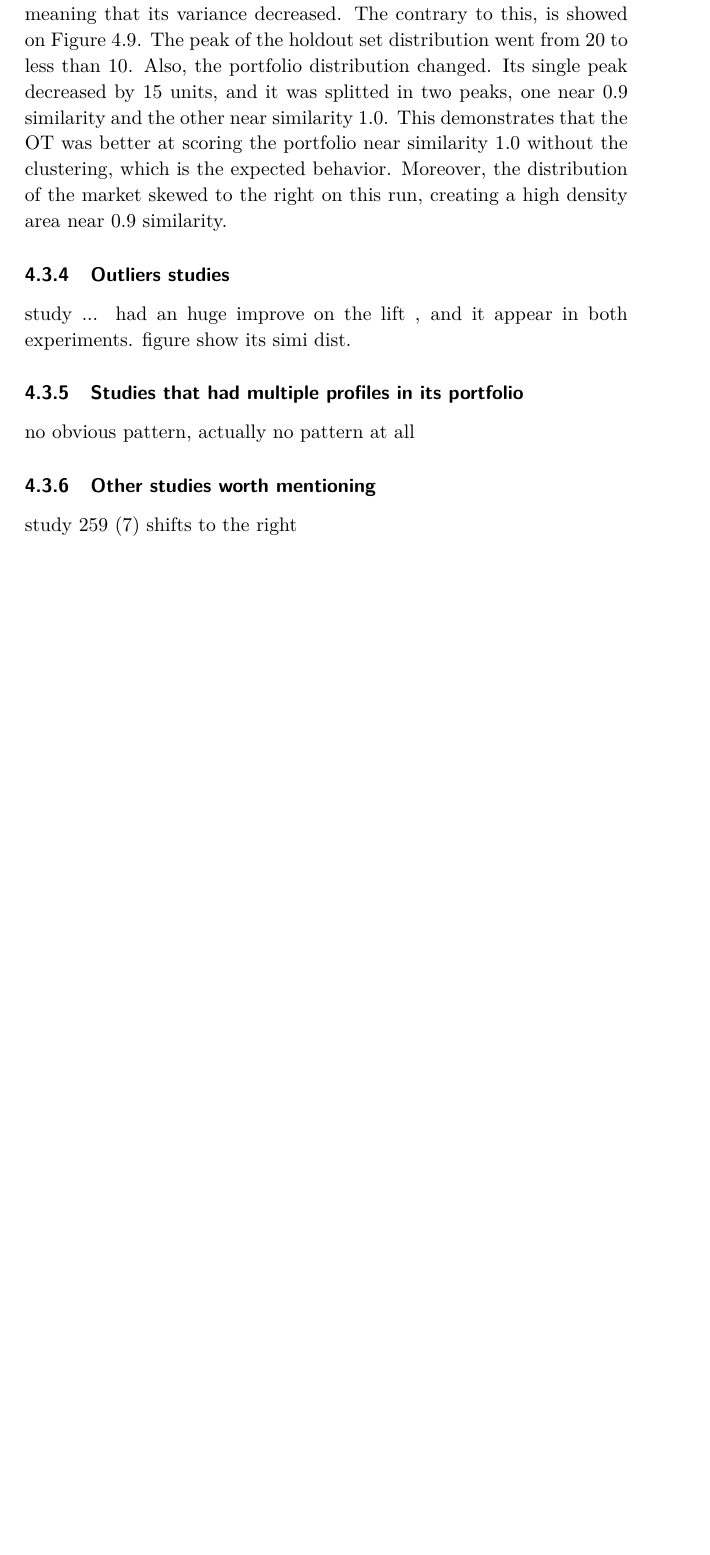
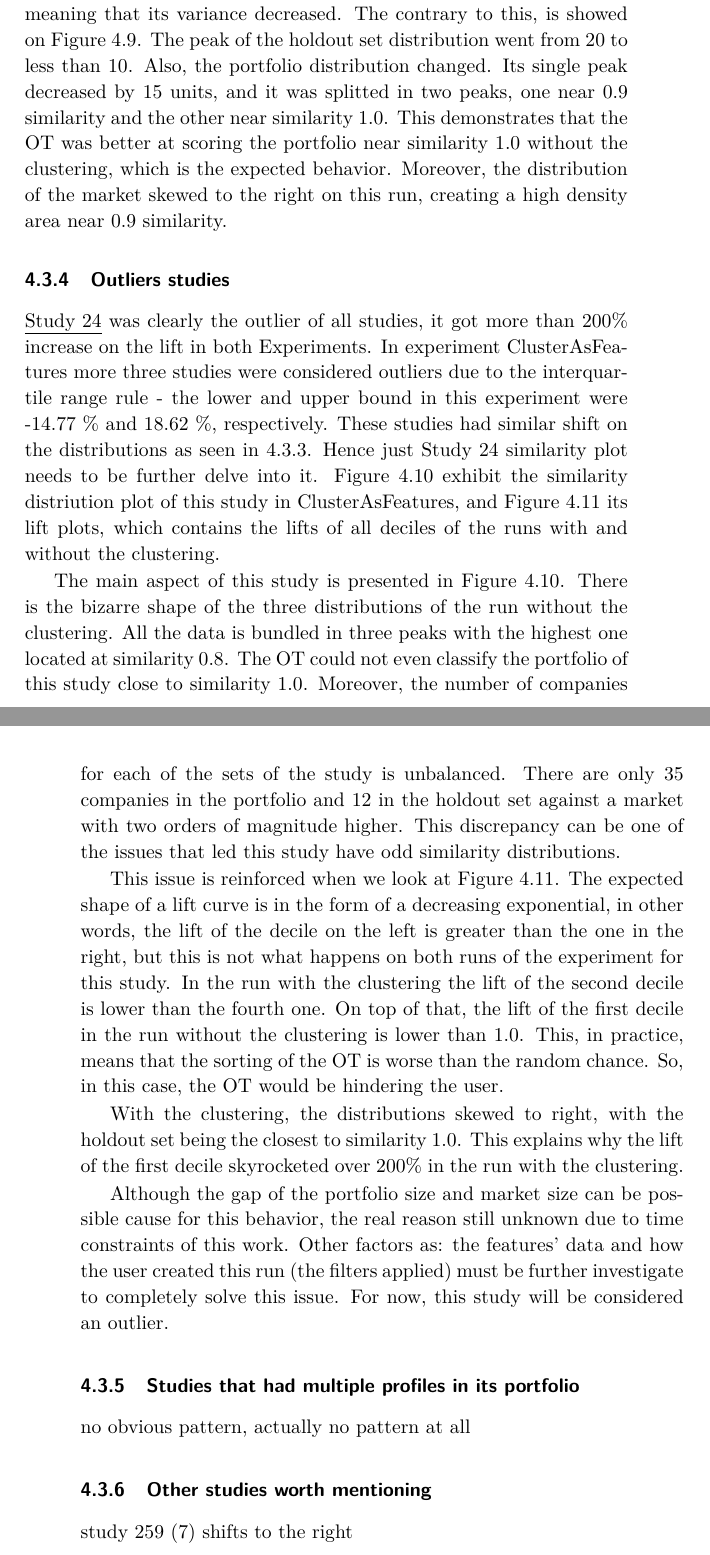
Before and after one commit to mfrata/ufsc-tcc, a LaTeX thesis (main.tex, which reads content/chapter4.tex): part of page 58 of 70 before the commit and two parts of pages 58 and 59 of 72 after it, the two joined at a grey line, cut so that both start at the same text, the shorter picture padded with empty space. Compiled offline with pdfLaTeX.

Commit message:
Add part 4/6 of ch4

```diff
--- a/content/chapter4.tex
+++ b/content/chapter4.tex
@@ -163,7 +164,7 @@ Now the difference between the distributions, in these cases, is easier to spot.
 
 \subsection{Outliers studies}
 
-study ... had an huge improve on the lift , and it appear in both experiments. figure show its simi dist.
+\underline{Study 24} was clearly the outlier of all studies, it got more than 200\% increase on the lift in both Experiments. In experiment \nameExperimentII{} more three studies were considered outliers due to the interquartile range rule - the lower and upper bound in this experiment were -14.77 \% and 18.62 \%, respectively. These studies had similar shift on the distributions as seen in \ref{ch:considerable-change}. Hence just Study 24 similarity plot needs to be further delve into it. Figure \ref{fig:outlier-study-24-exp-2} exhibit the similarity distriution plot of this study in \nameExperimentII{}, and Figure \ref{fig:outlier-study-24-lift-exp-2} its lift plots, which contains the lifts of all deciles of the runs with and without the clustering.
 
 \begin{figure}[h]
    \centering
@@ -176,7 +177,13 @@ study ... had an huge improve on the lift , and it appear in both experiments. f
    \label{fig:outlier-study-24-lift-exp-2}
 \end{figure}
 
+The main aspect of this study is presented in Figure \ref{fig:outlier-study-24-exp-2}. There is the bizarre shape of the three distributions of the run without the clustering. All the data is bundled in three peaks with the highest one located at similarity 0.8. The OT could not even classify the portfolio of this study close to similarity 1.0. Moreover, the number of companies for each of the sets of the study is unbalanced. There are only 35 companies in the portfolio and 12 in the holdout set against a market with two orders of magnitude higher. This discrepancy can be one of the issues that led this study have odd similarity distributions.
 
+This issue is reinforced when we look at Figure \ref{fig:outlier-study-24-lift-exp-2}. The expected shape of a lift curve is in the form of a decreasing exponential, in other words, the lift of the decile on the left is greater than the one in the right, but this is not what happens on both runs of the experiment for this study. In the run with the clustering the lift of the second decile is lower than the fourth one. On top of that, the lift of the first decile in the run without the clustering is lower than 1.0. This, in practice, means that the sorting of the OT is worse than the random chance. So, in this case, the OT would be hindering the user.
+
+With the clustering, the distributions skewed to right, with the holdout set being the closest to similarity 1.0. This explains why the lift of the first decile skyrocketed over 200\% in the run with the clustering.
+
+Although the gap of the portfolio size and market size can be possible cause for this behavior, the real reason still unknown due to time constraints of this work. Other factors as: the features' data and how the user created this run (the filters applied) must be further investigate to completely solve this issue. For now, this study will be considered an outlier.
 
 \subsection{Studies that had multiple profiles in its portfolio}
 
```
Also changed, not shown: content/chapter2.tex (+1 -1 lines), content/chapter4.tex (1 more changed lines).
